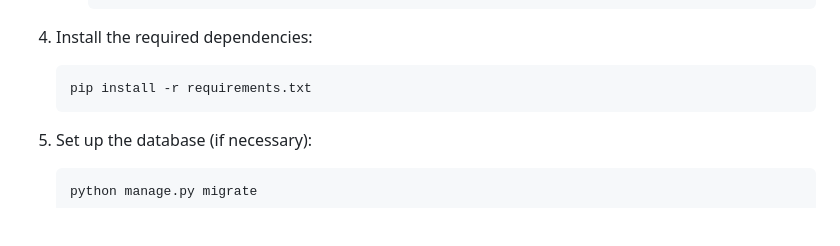
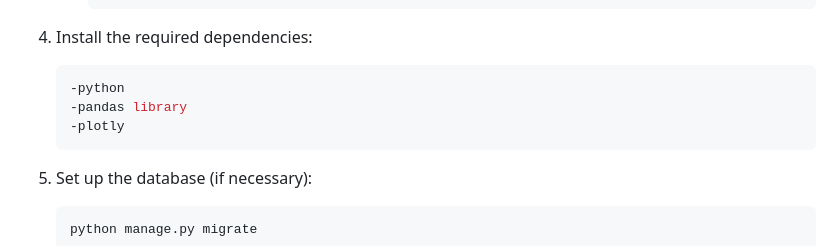
Before and after one commit to infosysintelligencefintrack/intelligent_financial_planning_hub, a Markdown page: README.md, the part around the change. Drawn GitHub-style; blank space fills up the shorter version.

````diff
--- a/README.md
+++ b/README.md
@@ -44,7 +44,9 @@ Ensure you have the following installed:
 
 4. Install the required dependencies:
    ```bash
-   pip install -r requirements.txt
+   -python
+   -pandas library
+   -plotly
    ```
 
 5. Set up the database (if necessary):
````
